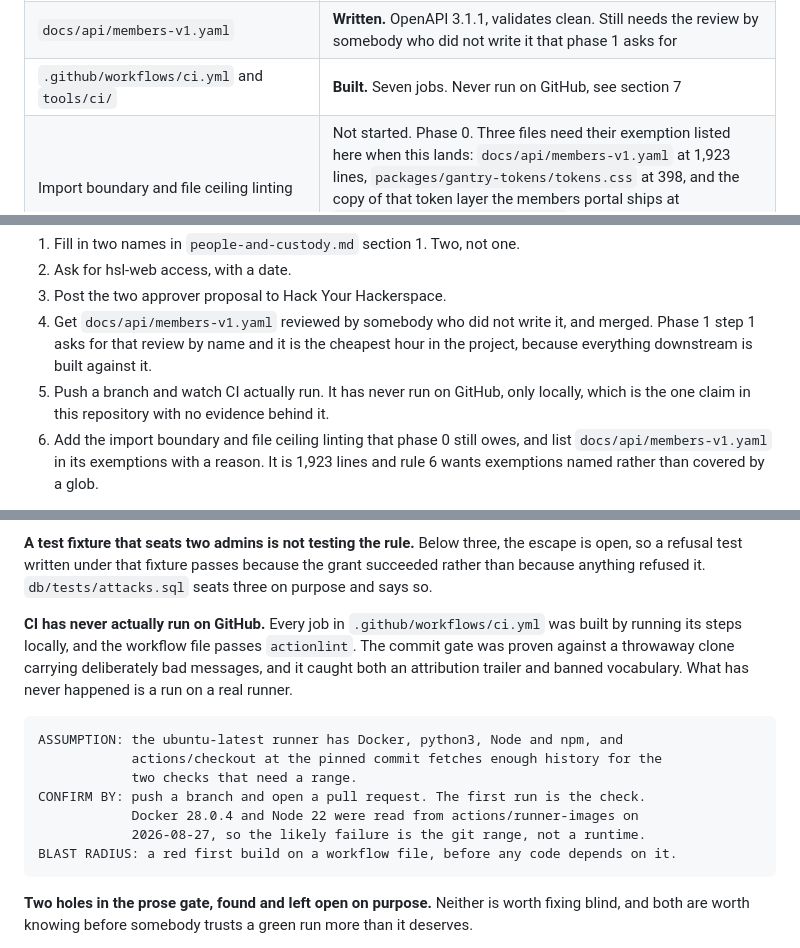
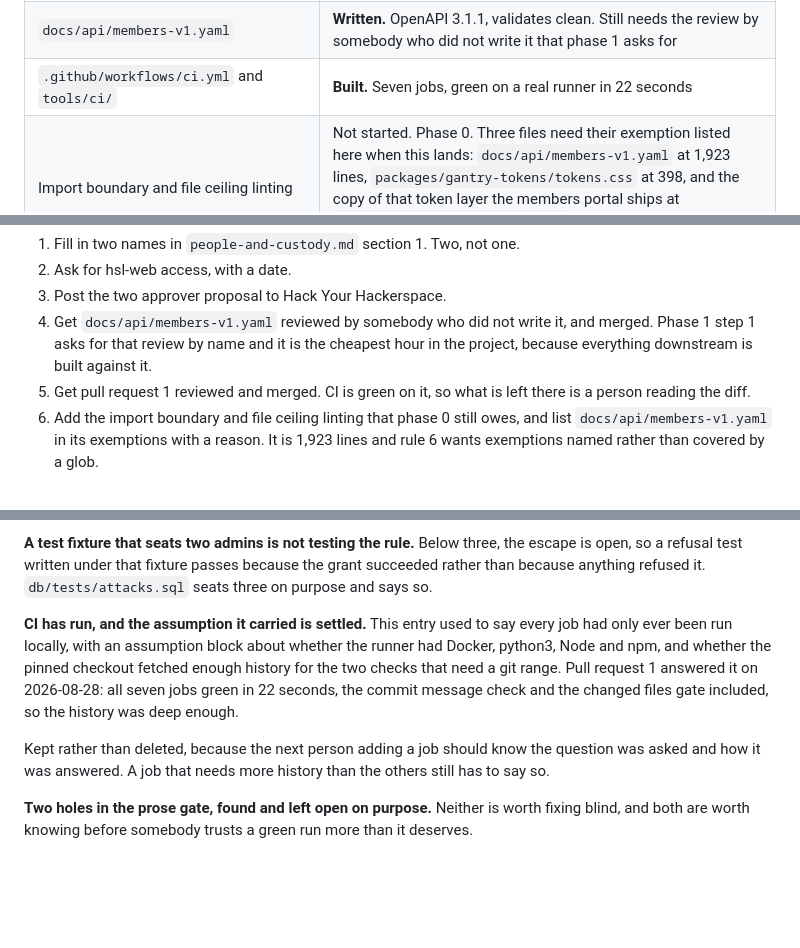
Before and after one commit to heatsynclabs/project-oro, a Markdown page: HANDOFF.md, 3 parts joined by grey strips. Rendered like a GitHub page; blank space fills up the shorter version.

Commit message:
Settle the one claim in this repository with no evidence behind it
CI had never run on a GitHub runner. Every job was built by running its steps
locally, and HANDOFF section 7 carried that as an assumption with a stated
confirmation step: push a branch, open a pull request, and the first run is the
check.

Pull request 1 ran it. Seven jobs green in 22 seconds, including the commit
message check and the gate over changed files, so the pinned checkout fetches
enough history for the two checks that need a range.

The trap stays rather than being deleted. The next person adding a job should
know the question was asked and how it was answered, because a job needing more
history than the others still has to say so.

````diff
--- a/HANDOFF.md
+++ b/HANDOFF.md
@@ -48,7 +48,7 @@ This table is the single place this is tracked. Update it as things land.
 | `packages/gantry-css`, `gantry-vue` | Not started. Later in phase 1 and after |
 | `compose.yaml`, `compose.mock.yaml`, `Makefile`, `.env.example`, `caddy/` | **Built.** Postgres and Caddy, and a development profile that adds the mock and puts it and `apps/members/` behind Caddy on one origin, over plain HTTP. `make up` on a clean machine, proven |
 | `docs/api/members-v1.yaml` | **Written.** OpenAPI 3.1.1, validates clean. Still needs the review by somebody who did not write it that phase 1 asks for |
-| `.github/workflows/ci.yml` and `tools/ci/` | **Built.** Seven jobs. Never run on GitHub, see section 7 |
+| `.github/workflows/ci.yml` and `tools/ci/` | **Built.** Seven jobs, green on a real runner in 22 seconds |
 | Import boundary and file ceiling linting | Not started. Phase 0. Three files need their exemption listed here when this lands: `docs/api/members-v1.yaml` at 1,923 lines, `packages/gantry-tokens/tokens.css` at 398, and the copy of that token layer the members portal ships at `apps/members/theme/tokens.css`, which is the same 398 lines and the same reason |
 | `tools/attributions/generate.py` | Not started. Needs a lockfile first |
 | `docs/runbooks/` | Not started. Created with the first runbook |
@@ -153,8 +153,8 @@ In order.
 4. Get `docs/api/members-v1.yaml` reviewed by somebody who did not write it, and
    merged. Phase 1 step 1 asks for that review by name and it is the cheapest
    hour in the project, because everything downstream is built against it.
-5. Push a branch and watch CI actually run. It has never run on GitHub, only
-   locally, which is the one claim in this repository with no evidence behind it.
+5. Get pull request 1 reviewed and merged. CI is green on it, so what is left
+   there is a person reading the diff.
 6. Add the import boundary and file ceiling linting that phase 0 still owes, and
    list `docs/api/members-v1.yaml` in its exemptions with a reason. It is 1,923
    lines and rule 6 wants exemptions named rather than covered by a glob.
@@ -191,22 +191,16 @@ the escape is open, so a refusal test written under that fixture passes because
 the grant succeeded rather than because anything refused it. `db/tests/attacks.sql`
 seats three on purpose and says so.
 
-**CI has never actually run on GitHub.** Every job in
-`.github/workflows/ci.yml` was built by running its steps locally, and the
-workflow file passes `actionlint`. The commit gate was proven against a
-throwaway clone carrying deliberately bad messages, and it caught both an
-attribution trailer and banned vocabulary. What has never happened is a run on a
-real runner.
+**CI has run, and the assumption it carried is settled.** This entry used to say
+every job had only ever been run locally, with an assumption block about whether
+the runner had Docker, python3, Node and npm, and whether the pinned checkout
+fetched enough history for the two checks that need a git range. Pull request 1
+answered it on 2026-08-28: all seven jobs green in 22 seconds, the commit message
+check and the changed files gate included, so the history was deep enough.
 
-```
-ASSUMPTION: the ubuntu-latest runner has Docker, python3, Node and npm, and
-            actions/checkout at the pinned commit fetches enough history for the
-            two checks that need a range.
-CONFIRM BY: push a branch and open a pull request. The first run is the check.
-            Docker 28.0.4 and Node 22 were read from actions/runner-images on
-            2026-08-27, so the likely failure is the git range, not a runtime.
-BLAST RADIUS: a red first build on a workflow file, before any code depends on it.
-```
+Kept rather than deleted, because the next person adding a job should know the
+question was asked and how it was answered. A job that needs more history than
+the others still has to say so.
 
 **Two holes in the prose gate, found and left open on purpose.** Neither is
 worth fixing blind, and both are worth knowing before somebody trusts a green
````
